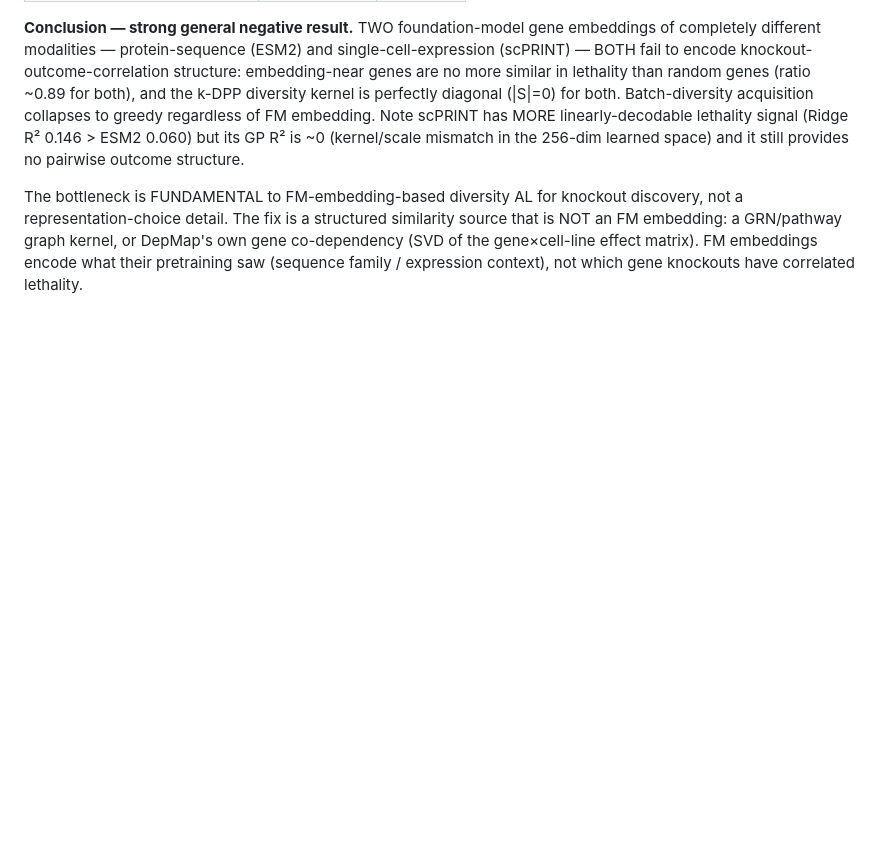
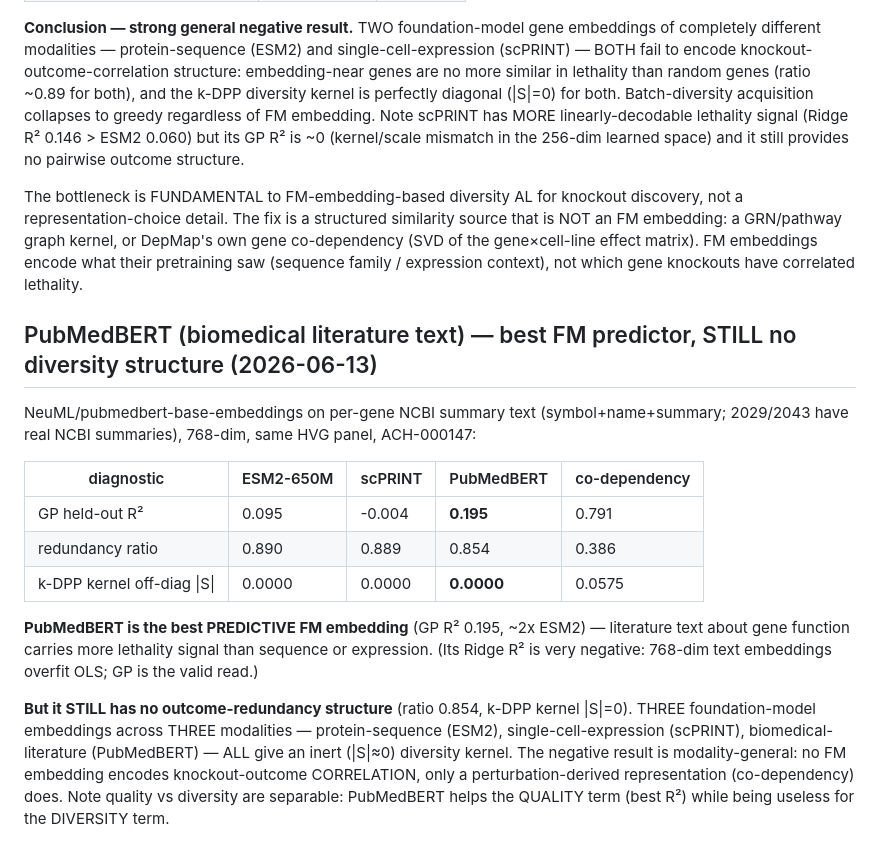
Before and after one commit to almaan/geneal, a Markdown page: data/EMBEDDING_DIAGNOSTICS.md, the part around the change. GitHub-like rendering; blank space fills up the shorter version.

Commit message:
analysis: PubMedBERT — best FM predictor (R2 0.195) but STILL diversity kernel |S|=0
3 FM modalities (sequence/expression/literature) all fail outcome-structure test
identically. Negative result now modality-general. PubMedBERT best for QUALITY
(literature carries function signal) but useless for DIVERSITY. Only co-dependency
(perturbation-derived) gives |S|>0.

Co-Authored-By: Claude Opus 4.8 (1M context) <noreply@anthropic.com>

```diff
--- a/data/EMBEDDING_DIAGNOSTICS.md
+++ b/data/EMBEDDING_DIAGNOSTICS.md
@@ -60,3 +60,26 @@ source that is NOT an FM embedding: a GRN/pathway graph kernel, or DepMap's own
 gene co-dependency (SVD of the gene×cell-line effect matrix). FM embeddings encode
 what their pretraining saw (sequence family / expression context), not which gene
 knockouts have correlated lethality.
+
+## PubMedBERT (biomedical literature text) — best FM predictor, STILL no diversity structure (2026-06-13)
+
+NeuML/pubmedbert-base-embeddings on per-gene NCBI summary text (symbol+name+summary;
+2029/2043 have real NCBI summaries), 768-dim, same HVG panel, ACH-000147:
+
+| diagnostic | ESM2-650M | scPRINT | PubMedBERT | co-dependency |
+|---|---|---|---|---|
+| GP held-out R² | 0.095 | -0.004 | **0.195** | 0.791 |
+| redundancy ratio | 0.890 | 0.889 | 0.854 | 0.386 |
+| k-DPP kernel off-diag \|S\| | 0.0000 | 0.0000 | **0.0000** | 0.0575 |
+
+**PubMedBERT is the best PREDICTIVE FM embedding** (GP R² 0.195, ~2x ESM2) — literature
+text about gene function carries more lethality signal than sequence or expression.
+(Its Ridge R² is very negative: 768-dim text embeddings overfit OLS; GP is the valid read.)
+
+**But it STILL has no outcome-redundancy structure** (ratio 0.854, k-DPP kernel |S|=0).
+THREE foundation-model embeddings across THREE modalities — protein-sequence (ESM2),
+single-cell-expression (scPRINT), biomedical-literature (PubMedBERT) — ALL give an inert
+(|S|≈0) diversity kernel. The negative result is modality-general: no FM embedding encodes
+knockout-outcome CORRELATION, only a perturbation-derived representation (co-dependency) does.
+Note quality vs diversity are separable: PubMedBERT helps the QUALITY term (best R²) while
+being useless for the DIVERSITY term.
```
